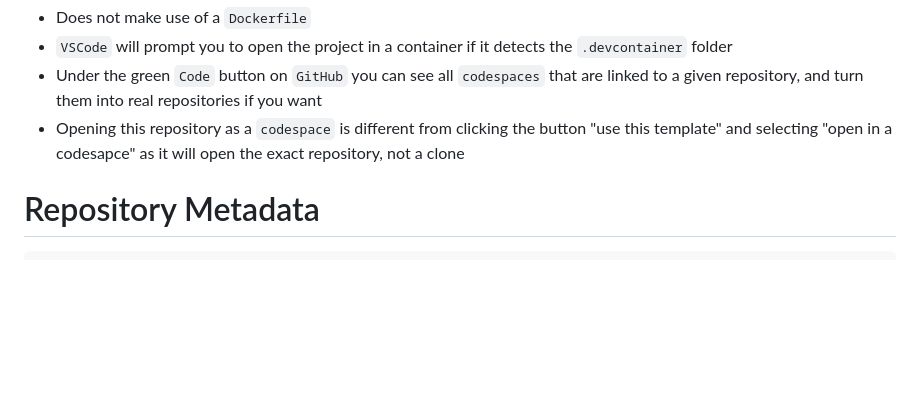
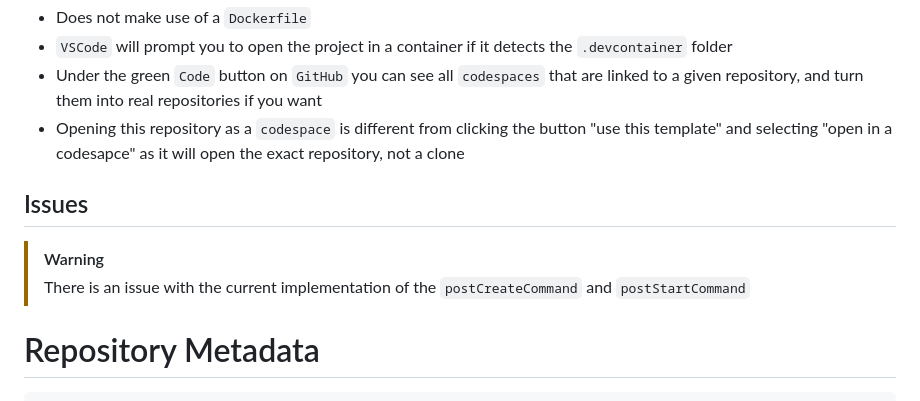
Before and after one commit to scarletti-ben/template-codespaces-html, a Markdown page: README.md, the part around the change. GitHub-like rendering; blank space fills up the shorter version.

Commit message:
mention of issues with postCreateCommand

````diff
--- a/README.md
+++ b/README.md
@@ -79,6 +79,11 @@ As this is for quick development and testing, the template files will be a littl
 - Under the green `Code` button on `GitHub` you can see all `codespaces` that are linked to a given repository, and turn them into real repositories if you want
 - Opening this repository as a `codespace` is different from clicking the button "use this template" and selecting "open in a codesapce" as it will open the exact repository, not a clone
 
+## Issues
+
+> [!WARNING]
+> There is an issue with the current implementation of the `postCreateCommand` and `postStartCommand`
+
 # Repository Metadata
 
 ```yaml
````
